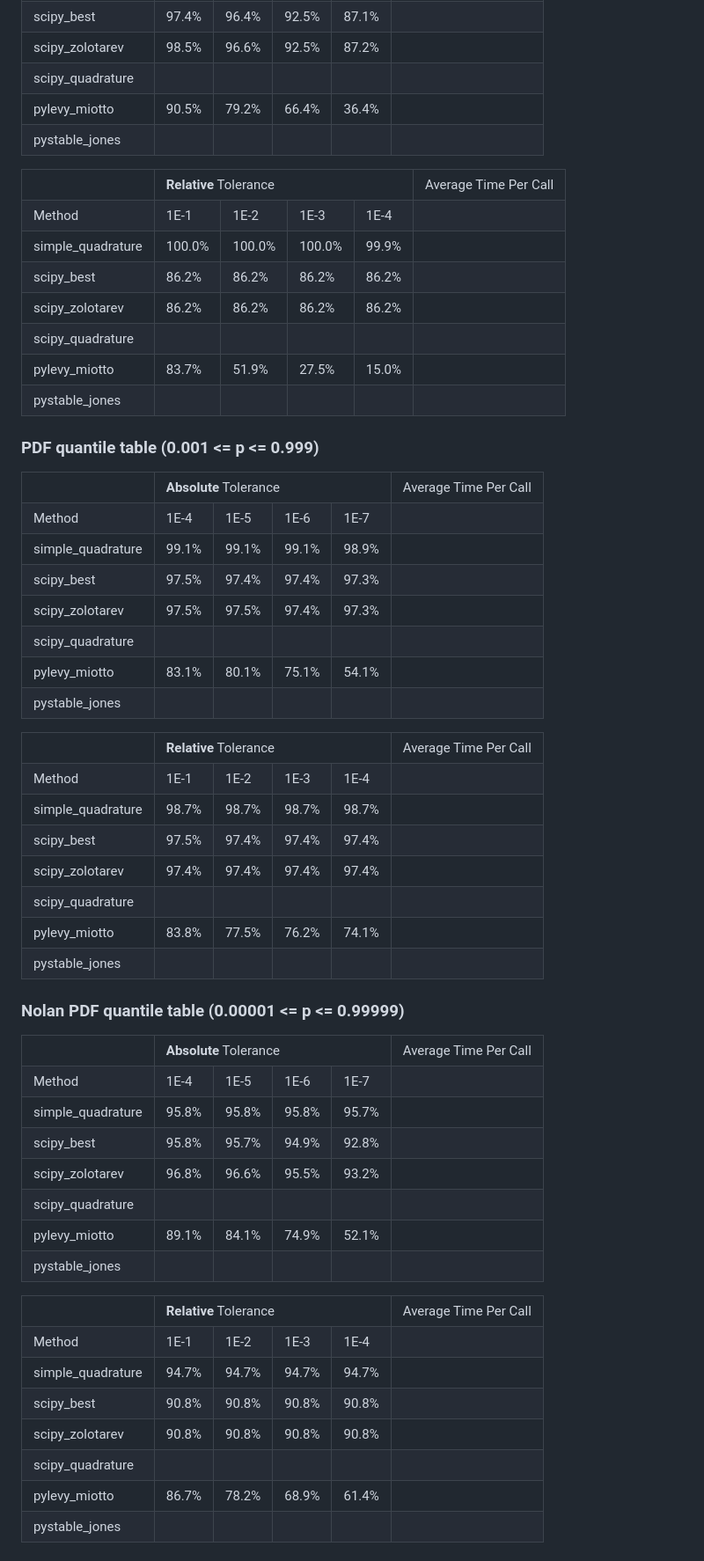
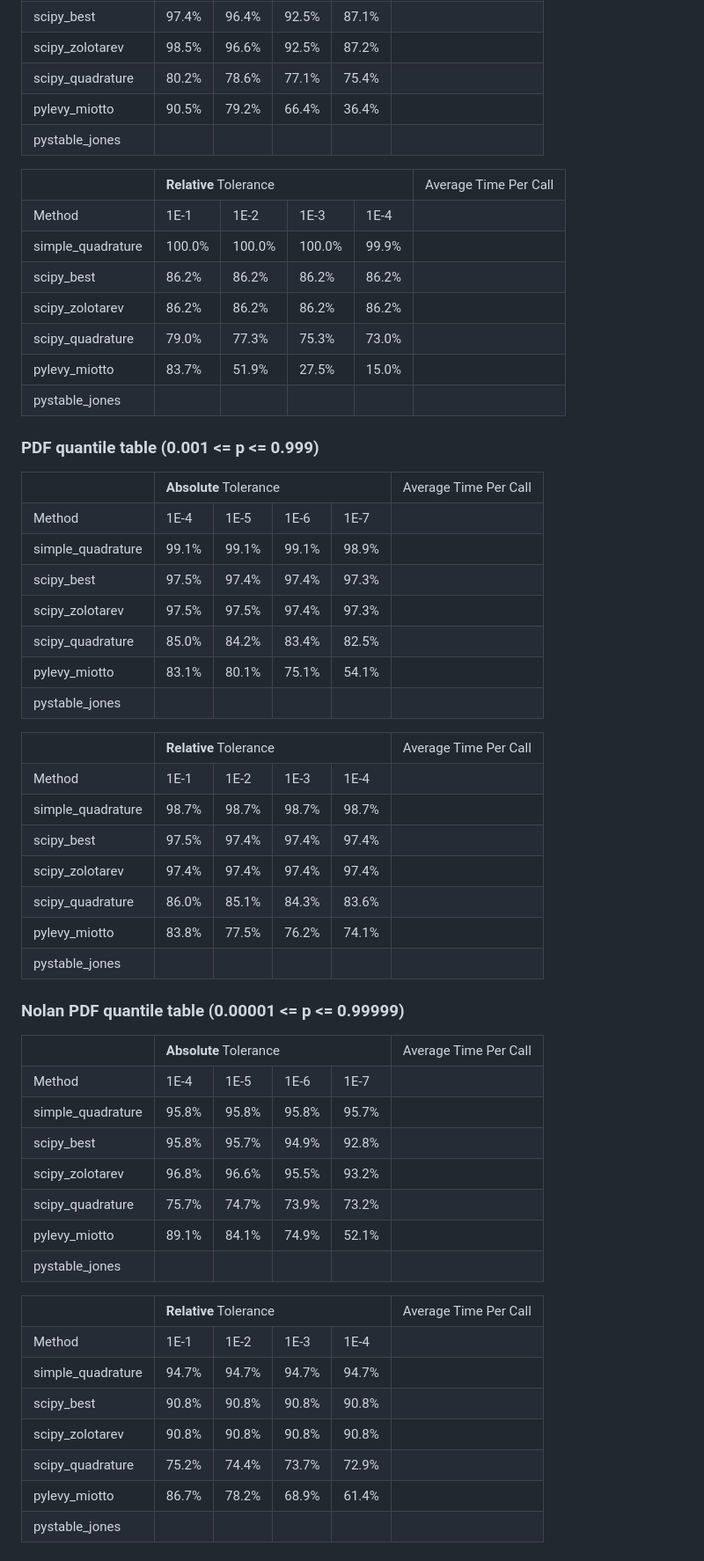
Before and after one commit to ragibson/levy-stable-benchmarks, a Markdown page: README.md, the part around the change printed below. Shown: that part at 88% size. Drawn GitHub-style.

```diff
--- a/README.md
+++ b/README.md
@@ -264,7 +261,7 @@ to complete. The figure above will be updated then.
   </tr>
   <tr>
     <td>scipy_quadrature</td>
-    <td></td><td></td><td></td><td></td>
+    <td>80.2%</td><td>78.6%</td><td>77.1%</td><td>75.4%</td>
     <td></td>
   </tr>
   <tr>
@@ -299,7 +296,7 @@ to complete. The figure above will be updated then.
   </tr>
   <tr>
     <td>scipy_quadrature</td>
-    <td></td><td></td><td></td><td></td>
+    <td>79.0%</td><td>77.3%</td><td>75.3%</td><td>73.0%</td>
     <td></td>
   </tr>
   <tr>
@@ -336,7 +333,7 @@ to complete. The figure above will be updated then.
   </tr>
   <tr>
     <td>scipy_quadrature</td>
-    <td></td><td></td><td></td><td></td>
+    <td>85.0%</td><td>84.2%</td><td>83.4%</td><td>82.5%</td>
     <td></td>
   </tr>
   <tr>
@@ -371,7 +368,7 @@ to complete. The figure above will be updated then.
   </tr>
   <tr>
     <td>scipy_quadrature</td>
-    <td></td><td></td><td></td><td></td>
+    <td>86.0%</td><td>85.1%</td><td>84.3%</td><td>83.6%</td>
     <td></td>
   </tr>
   <tr>
@@ -408,7 +405,7 @@ to complete. The figure above will be updated then.
   </tr>
   <tr>
     <td>scipy_quadrature</td>
-    <td></td><td></td><td></td><td></td>
+    <td>75.7%</td><td>74.7%</td><td>73.9%</td><td>73.2%</td>
     <td></td>
   </tr>
   <tr>
@@ -443,7 +440,7 @@ to complete. The figure above will be updated then.
   </tr>
   <tr>
     <td>scipy_quadrature</td>
-    <td></td><td></td><td></td><td></td>
+    <td>75.2%</td><td>74.4%</td><td>73.7%</td><td>72.9%</td>
     <td></td>
   </tr>
   <tr>
```
Also changed, not shown: other parts of README.md (+0 -3 lines), figures/accuracy_figures.png, 2 other files.
